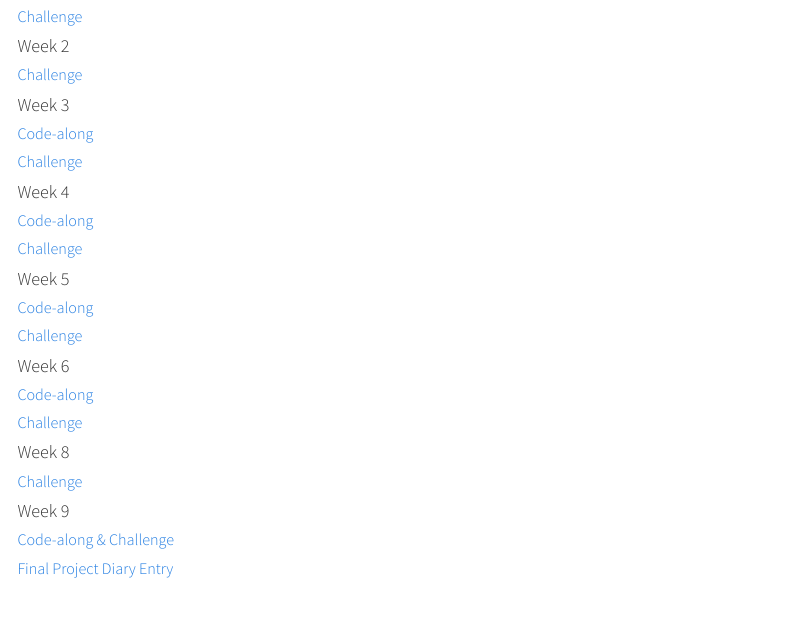
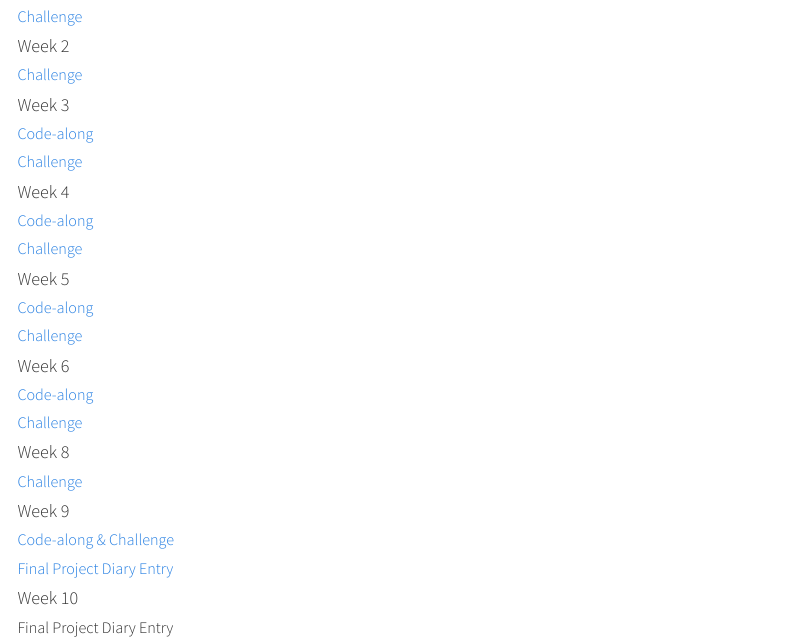
Before and after one commit to yuhakim/yuhakim.github.io, a Quarto document (index.qmd): the page in a window 1100 px wide, from 230 px down. Rendered offline with R 4.5, knitr and Pandoc in place of Quarto, with nearby package versions; menus at the side of the page are left out.

Commit message:
add Week 10 headings

```diff
--- a/index.qmd
+++ b/index.qmd
@@ -42,3 +42,7 @@ Hello, my name is Yuha from Y2 CNM! I'm from South Korea and this is my second y
 
 ##### [Code-along & Challenge](https://github.com/yuhakim/Code-alongs-and-Challenges/blob/main/Week%209_Code-along%20and%20Challenge.pdf)
 ##### [Final Project Diary Entry](https://github.com/yuhakim/Code-alongs-and-Challenges/blob/main/Week%209%20Diary%20Entry.pdf)
+
+#### Week 10
+
+##### Final Project Diary Entry
```
Also changed, not shown: docs/search.json, 1 other file.
